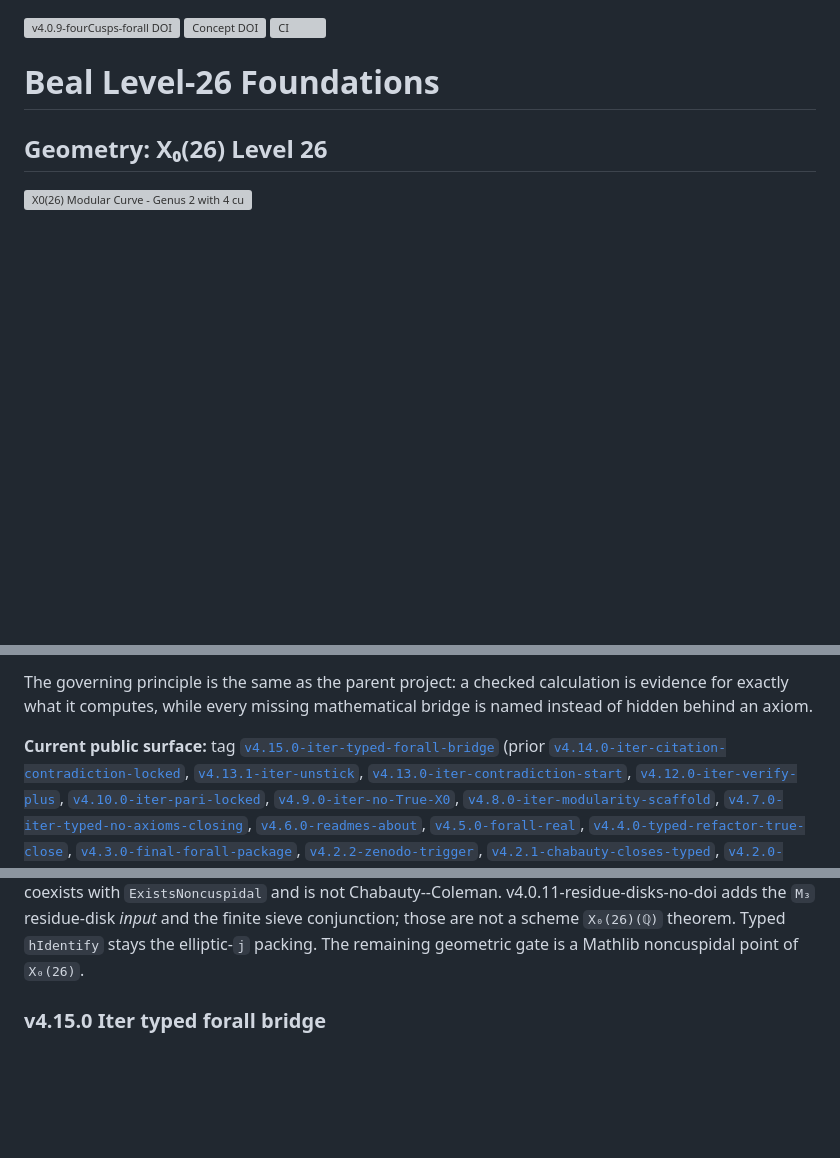
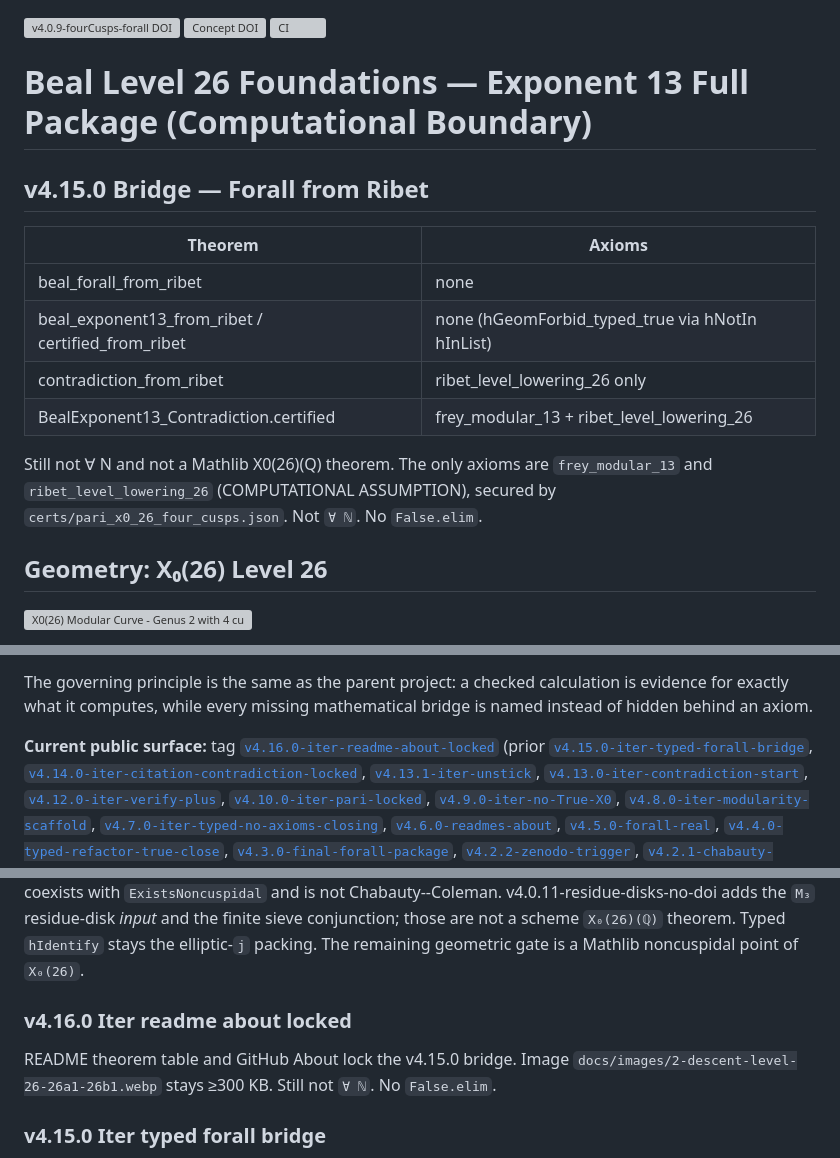
Before and after one commit to DavidFox998/beal-level-26-foundations, a Markdown page: README.md, 3 parts joined by grey strips. GitHub-like rendering; blank space fills up the shorter version; grey boxes are pictures that could not be loaded.

```diff
--- a/README.md
+++ b/README.md
@@ -2,7 +2,18 @@
 [![Concept DOI](https://zenodo.org/badge/DOI/10.5281/zenodo.22272382.svg)](https://doi.org/10.5281/zenodo.22272382)
 [![CI](https://github.com/DavidFox998/beal-level-26-foundations/actions/workflows/main.yml/badge.svg)](https://github.com/DavidFox998/beal-level-26-foundations/actions/workflows/main.yml)
 
-# Beal Level-26 Foundations
+# Beal Level 26 Foundations — Exponent 13 Full Package (Computational Boundary)
+
+## v4.15.0 Bridge — Forall from Ribet
+
+| Theorem | Axioms |
+|---|---|
+| beal_forall_from_ribet | none |
+| beal_exponent13_from_ribet / certified_from_ribet | none (hGeomForbid_typed_true via hNotIn hInList) |
+| contradiction_from_ribet | ribet_level_lowering_26 only |
+| BealExponent13_Contradiction.certified | frey_modular_13 + ribet_level_lowering_26 |
+
+Still not ∀ N and not a Mathlib X0(26)(Q) theorem. The only axioms are `frey_modular_13` and `ribet_level_lowering_26` (COMPUTATIONAL ASSUMPTION), secured by `certs/pari_x0_26_four_cusps.json`. Not `∀ ℕ`. No `False.elim`.
 
 ## Geometry: X₀(26) Level 26
 
@@ -27,8 +38,9 @@ calculation is evidence for exactly what it computes, while every missing
 mathematical bridge is named instead of hidden behind an axiom.
 
 **Current public surface:** tag
-[`v4.15.0-iter-typed-forall-bridge`](https://github.com/DavidFox998/beal-level-26-foundations/releases/tag/v4.15.0-iter-typed-forall-bridge)
+[`v4.16.0-iter-readme-about-locked`](https://github.com/DavidFox998/beal-level-26-foundations/releases/tag/v4.16.0-iter-readme-about-locked)
 (prior
+[`v4.15.0-iter-typed-forall-bridge`](https://github.com/DavidFox998/beal-level-26-foundations/releases/tag/v4.15.0-iter-typed-forall-bridge),
 [`v4.14.0-iter-citation-contradiction-locked`](https://github.com/DavidFox998/beal-level-26-foundations/releases/tag/v4.14.0-iter-citation-contradiction-locked),
 [`v4.13.1-iter-unstick`](https://github.com/DavidFox998/beal-level-26-foundations/releases/tag/v4.13.1-iter-unstick),
 [`v4.13.0-iter-contradiction-start`](https://github.com/DavidFox998/beal-level-26-foundations/releases/tag/v4.13.0-iter-contradiction-start),
@@ -104,6 +116,12 @@ adds the `M₃` residue-disk *input* and the finite sieve
 conjunction; those are not a scheme `X₀(26)(ℚ)` theorem. Typed `hIdentify`
 stays the elliptic-`j` packing. The remaining
 geometric gate is a Mathlib noncuspidal point of `X₀(26)`.
+
+### v4.16.0 Iter readme about locked
+
+README theorem table and GitHub About lock the v4.15.0
+bridge. Image `docs/images/2-descent-level-26-26a1-26b1.webp`
+stays ≥300 KB. Still not `∀ ℕ`. No `False.elim`.
 
 ### v4.15.0 Iter typed forall bridge
 
```
Also changed, not shown: other parts of README.md (+1 -0 lines), docs/README.md (+17 -2 lines).
